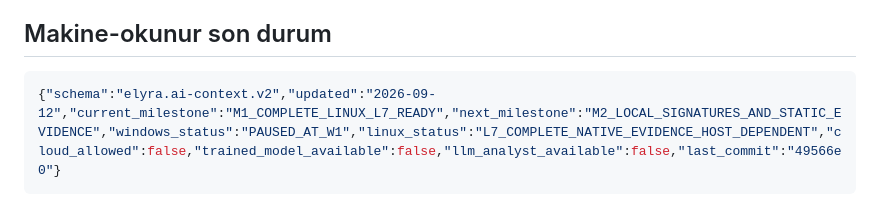
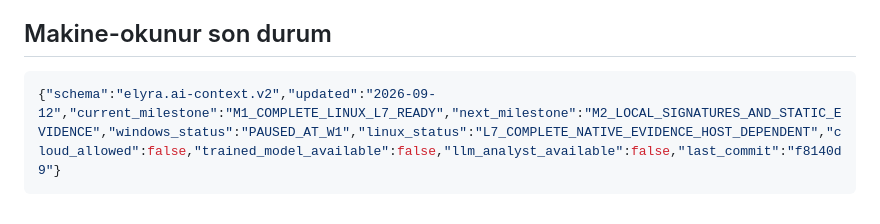
Before and after one commit to mustafaoyan/Elyra, a Markdown page: AI.md, the part around the change. Drawn GitHub-style.

Commit message:
docs: record Elyra naming migration

````diff
--- a/AI.md
+++ b/AI.md
@@ -132,5 +132,5 @@ L0-L7 geçişi, önceki kapının test/kanıt/dokümanı tamamlanmadan yapılmaz
 ## Makine-okunur son durum
 
 ```json
-{"schema":"elyra.ai-context.v2","updated":"2026-09-12","current_milestone":"M1_COMPLETE_LINUX_L7_READY","next_milestone":"M2_LOCAL_SIGNATURES_AND_STATIC_EVIDENCE","windows_status":"PAUSED_AT_W1","linux_status":"L7_COMPLETE_NATIVE_EVIDENCE_HOST_DEPENDENT","cloud_allowed":false,"trained_model_available":false,"llm_analyst_available":false,"last_commit":"49566e0"}
+{"schema":"elyra.ai-context.v2","updated":"2026-09-12","current_milestone":"M1_COMPLETE_LINUX_L7_READY","next_milestone":"M2_LOCAL_SIGNATURES_AND_STATIC_EVIDENCE","windows_status":"PAUSED_AT_W1","linux_status":"L7_COMPLETE_NATIVE_EVIDENCE_HOST_DEPENDENT","cloud_allowed":false,"trained_model_available":false,"llm_analyst_available":false,"last_commit":"f8140d9"}
 ```
````
